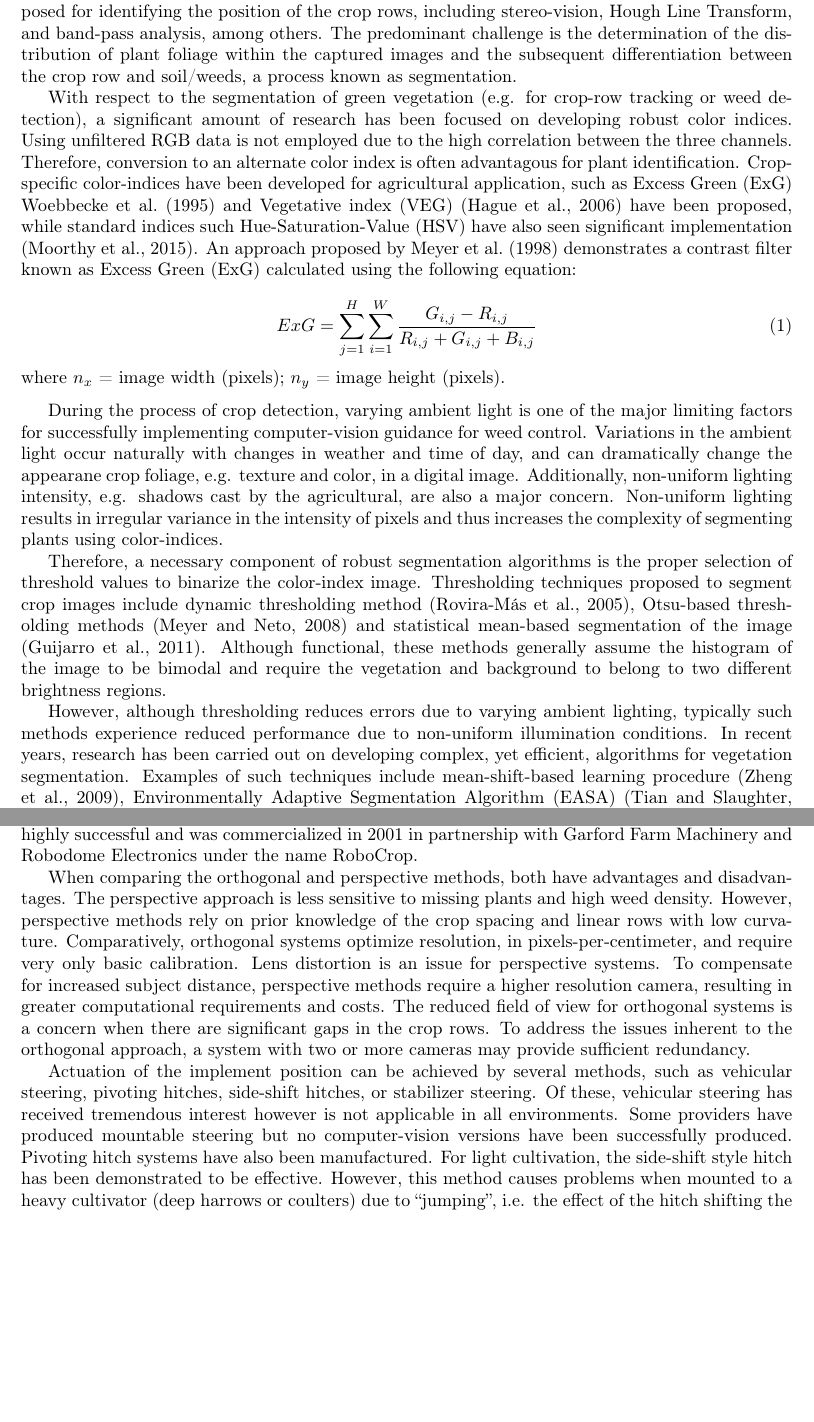
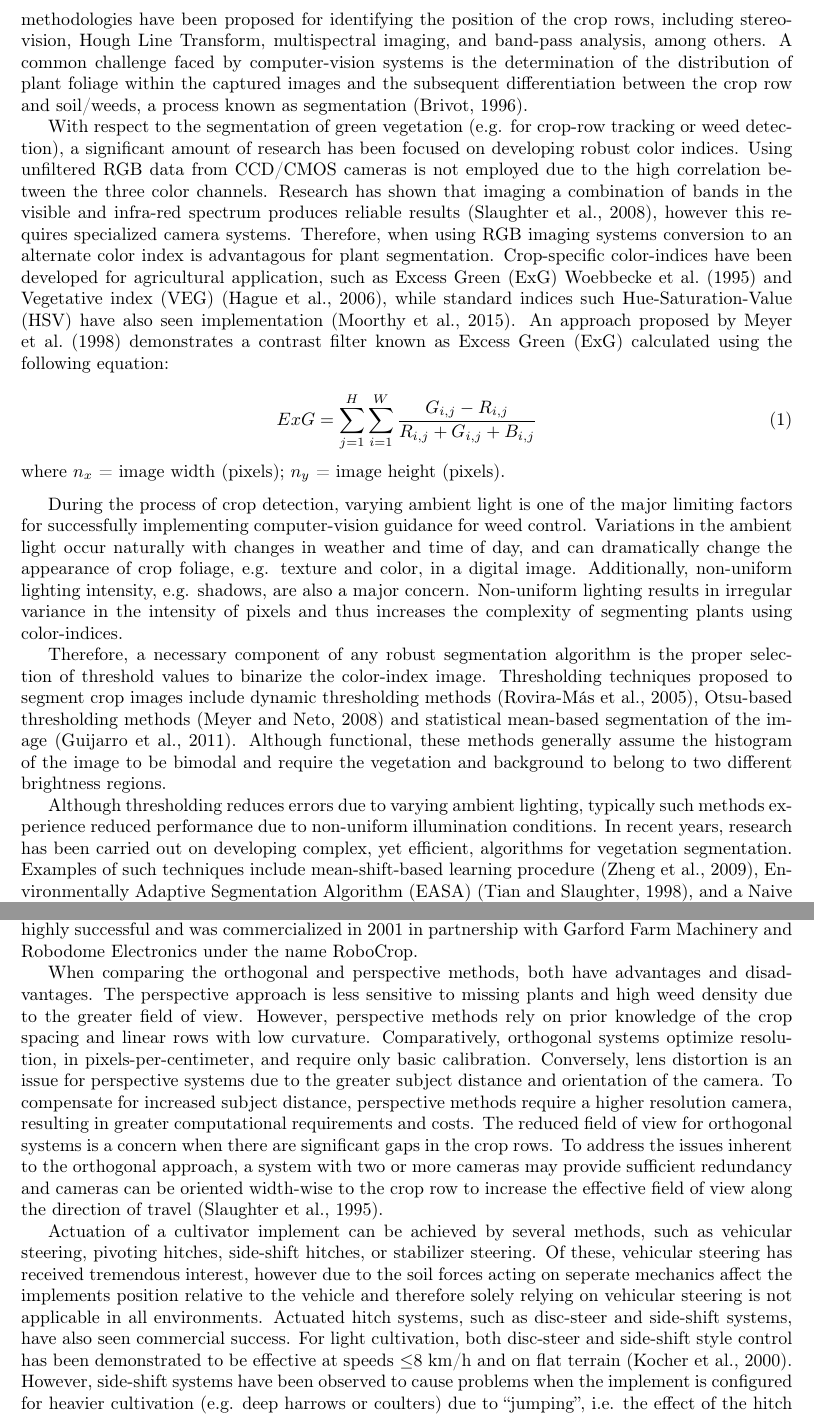
Before and after one commit to trevstanhope/article-aeag, a LaTeX paper (main.tex, which reads references.bib): two parts of pages 3 and 6 of 18 before the commit and two parts of pages 3 and 6 of 20 after it, joined at a grey line, cut so that both start at the same text, the shorter picture padded with empty space. Compiled offline with pdfLaTeX.

Commit message:
even better, need to double check some eqs and fix figure layout/pos

```diff
--- a/main.tex
+++ b/main.tex
@@ -16,6 +16,7 @@
 \bibliographystyle{elsarticle-harv}
 \usepackage{pgfplots}
 \usepgfplotslibrary{statistics}
+\usepackage{float}
 
 % --- PGF Plot Settings --- %
 \pgfplotsset{
@@ -177,7 +170,0 @@ guidance systems can be an effective approach for feedback and
-control of agricultural implements. Several different computer-vision
-methodologies have been proposed for identifying the position of the
-crop rows, including stereo-vision, Hough Line Transform, and band-pass
-analysis, among others. The predominant challenge is the
-determination of the distribution of plant foliage within the
-captured images and the subsequent differentiation between the crop
-row and soil/weeds, a process known as segmentation.
@@ -184,18 +179,29 @@ row and soil/weeds, a process known as segmentation.
+implements. Several different computer-vision methodologies have been
+proposed for identifying the position of the crop rows, including
+stereo-vision, Hough Line Transform, multispectral imaging, and
+band-pass analysis, among others. A common challenge faced by
+computer-vision systems is the determination of the distribution of plant
+foliage within the captured images and the subsequent differentiation
+between the crop row and soil/weeds, a process known as segmentation
+\citep{brivot1996}.
 
 % On color indices ...
 With respect to the segmentation of green vegetation (e.g. for
 crop-row tracking or weed detection), a significant amount of research
 has been focused on developing robust color indices. Using unfiltered
-RGB data is not employed due to the high correlation between the three
-channels. Therefore, conversion to an alternate color index is often
-advantagous for plant identification. Crop-specific color-indices have
-been developed for agricultural application, such as Excess Green
-(ExG) \citet{woebbecke1995} and Vegetative index (VEG)
-\citep{hague2006} have been proposed, while standard indices such
-Hue-Saturation-Value (HSV) have also seen significant implementation
-\citep{moorthy2015}. An approach proposed by \citet{meyer1998}
-demonstrates a contrast filter known as Excess Green (ExG) calculated
-using the following equation:
+RGB data from CCD/CMOS cameras is not employed due to the high
+correlation between the three color channels. Research has shown that
+imaging a combination of bands in the visible and infra-red spectrum
+produces reliable results \citep{slaughter2008}, however this requires
+specialized camera systems. Therefore, when using RGB imaging systems
+conversion to an alternate color index is advantagous for plant
+segmentation. Crop-specific color-indices have been developed for
+agricultural application, such as Excess Green (ExG)
+\citet{woebbecke1995} and Vegetative index (VEG) \citep{hague2006},
+while standard indices such Hue-Saturation-Value (HSV) have also seen
+implementation \citep{moorthy2015}. An approach proposed by
+\citet{meyer1998} demonstrates a contrast filter known as Excess Green
+(ExG) calculated using the following equation:
 
 \begin{equation}
     ExG = \displaystyle\sum_{j=1}^{H} \displaystyle\sum_{i=1}^{W}
@@ -211,12 +217,12 @@ During the process of crop detection, varying ambient light is one of
 the major limiting factors for successfully implementing
 computer-vision guidance for weed control. Variations in the ambient
 light occur naturally with changes in weather and time of day, and can
-dramatically change the appearane crop foliage, e.g. texture and
+dramatically change the appearance of crop foliage, e.g. texture and
 color, in a digital image. Additionally, non-uniform lighting
-intensity, e.g. shadows cast by the agricultural, are also a major
-concern. Non-uniform lighting results in irregular variance in the
-intensity of pixels and thus increases the complexity of segmenting
-plants using color-indices.
+intensity, e.g. shadows, are also a major concern. Non-uniform
+lighting results in irregular variance in the intensity of pixels and
+thus increases the complexity of segmenting plants using
+color-indices.
 
 \begin{figure}
   \centering
@@ -226,18 +232,19 @@ plants using color-indices.
 \end{figure}
 
 % On thresholding ...
-Therefore, a necessary component of robust segmentation algorithms
+Therefore, a necessary component of any robust segmentation algorithm
 is the proper selection of threshold values to binarize the
 color-index image. Thresholding techniques proposed to
-segment crop images include dynamic thresholding method
+segment crop images include dynamic thresholding methods
 \citep{rovira2005}, Otsu-based thresholding methods \citep{meyer2008}
 and statistical mean-based segmentation of the image
 \citep{guijarro2011}. Although functional, these methods generally
 assume the histogram of the image to be bimodal and require the
-vegetation and background to belong to two different brightness regions.
+vegetation and background to belong to two different brightness
+regions.
 
 % On learning ...
-However, although thresholding reduces errors due to varying ambient
+Although thresholding reduces errors due to varying ambient
 lighting, typically such methods experience reduced performance due to
 non-uniform illumination conditions. In recent years,
 research has been carried out on developing complex, yet efficient,
@@ -304,30 +311,34 @@ Robodome Electronics under the name RoboCrop.
 % On orthogonal vs perspective ...
 When comparing the orthogonal and perspective methods, both have
 advantages and disadvantages. The perspective approach is less
-sensitive to missing plants and high weed density. However,
-perspective methods rely on prior knowledge of the crop spacing and
-linear rows with low curvature. Comparatively, orthogonal systems
-optimize resolution, in pixels-per-centimeter, and require very only
-basic calibration. Lens distortion is an issue for perspective
-systems. To compensate for increased subject distance, perspective
-methods require a higher resolution camera, resulting in greater
-computational requirements and costs. The reduced field of view for
-orthogonal systems is a concern when there are significant gaps in the
-crop rows. To address the issues inherent to the orthogonal approach,
-a system with two or more cameras may provide sufficient redundancy.
+sensitive to missing plants and high weed density due to the greater
+field of view. However, perspective methods rely on prior knowledge of
+the crop spacing and linear rows with low curvature. Comparatively,
+orthogonal systems optimize resolution, in pixels-per-centimeter, and
+require only basic calibration. Conversely, lens distortion is an
+issue for perspective systems due to the greater subject distance and
+orientation of the camera. To compensate for increased subject
+distance, perspective methods require a higher resolution camera,
+resulting in greater computational requirements and costs. The reduced
+field of view for orthogonal systems is a concern when there are
+significant gaps in the crop rows. To address the issues inherent to
+the orthogonal approach, a system with two or more cameras may provide
+sufficient redundancy and cameras can be oriented width-wise to the
+crop row to increase the effective field of view along the direction
+of travel \citep{slaughter1995patent}.
 
 % On actuation ...
-Actuation of the implement position can be achieved by several
+Actuation of a cultivator implement can be achieved by several
 methods, such as vehicular steering, pivoting hitches, side-shift
 hitches, or stabilizer steering. Of these, vehicular steering has
-received tremendous interest however is not applicable in all
-environments. Some providers have produced mountable steering but no
-computer-vision versions have been successfully produced. Pivoting
-hitch systems have also been manufactured. For light cultivation, the
-side-shift style hitch has been demonstrated to be effective. However,
-this method causes problems when mounted to a heavy cultivator (deep
-harrows or coulters) due to “jumping”, i.e. the effect of the hitch
-shifting the tractor. To address this requires either removing tools
-or dramatically increasing the weight of the tractor, both of which
-are undesirable to the farmer. Stabilizer steering has applications in
-heavier tillage.
+received tremendous interest, however due to the soil forces acting on
+seperate mechanics affect the implements position relative to the
+vehicle and therefore solely relying on vehicular steering is not
+applicable in all environments. Actuated hitch systems, such as
+disc-steer and side-shift systems, have also seen commercial
+success. For light cultivation, both disc-steer and side-shift style
+control has been demonstrated to be effective at speeds $\le$8 km/h
+and on flat terrain \citep{kocher2000}. However, side-shift systems
+have been observed to cause problems when the implement is configured
+for heavier cultivation (e.g. deep harrows or coulters) due to
+“jumping”, i.e. the effect of the hitch shifting the tractor
--- a/references.bib
+++ b/references.bib
@@ -12,3 +39,6 @@
+  author = "N.D. Tillett"
+}
+
 @article{tian1998,
   title={Environmentally adaptive segmentation algorithm for outdoor image segmentation},
   author={Tian, Lei F and Slaughter, David C},
```
Also changed, not shown: main.tex (84 more changed lines), references.bib (68 more changed lines).
